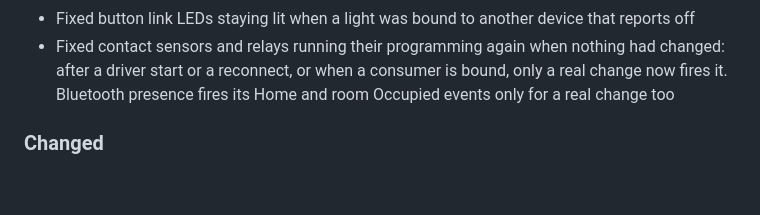
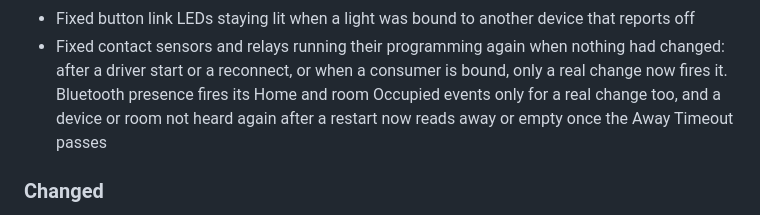
Before and after one commit to finitelabs/control4-esphome, a Markdown page: README.md, the part around the change. Drawn GitHub-style; blank space fills up the shorter version.

Commit message:
docs: changelog line covers presence after a restart

```diff
--- a/README.md
+++ b/README.md
@@ -1130,7 +1130,8 @@ Template for a new release entry (copy below the heading, fill in, uncomment):
 - Fixed contact sensors and relays running their programming again when nothing
   had changed: after a driver start or a reconnect, or when a consumer is bound,
   only a real change now fires it. Bluetooth presence fires its Home and room
-  Occupied events only for a real change too
+  Occupied events only for a real change too, and a device or room not heard
+  again after a restart now reads away or empty once the Away Timeout passes
 
 ### Changed
 
```
Also changed, not shown: CHANGELOG.md (+2 -1 lines).
